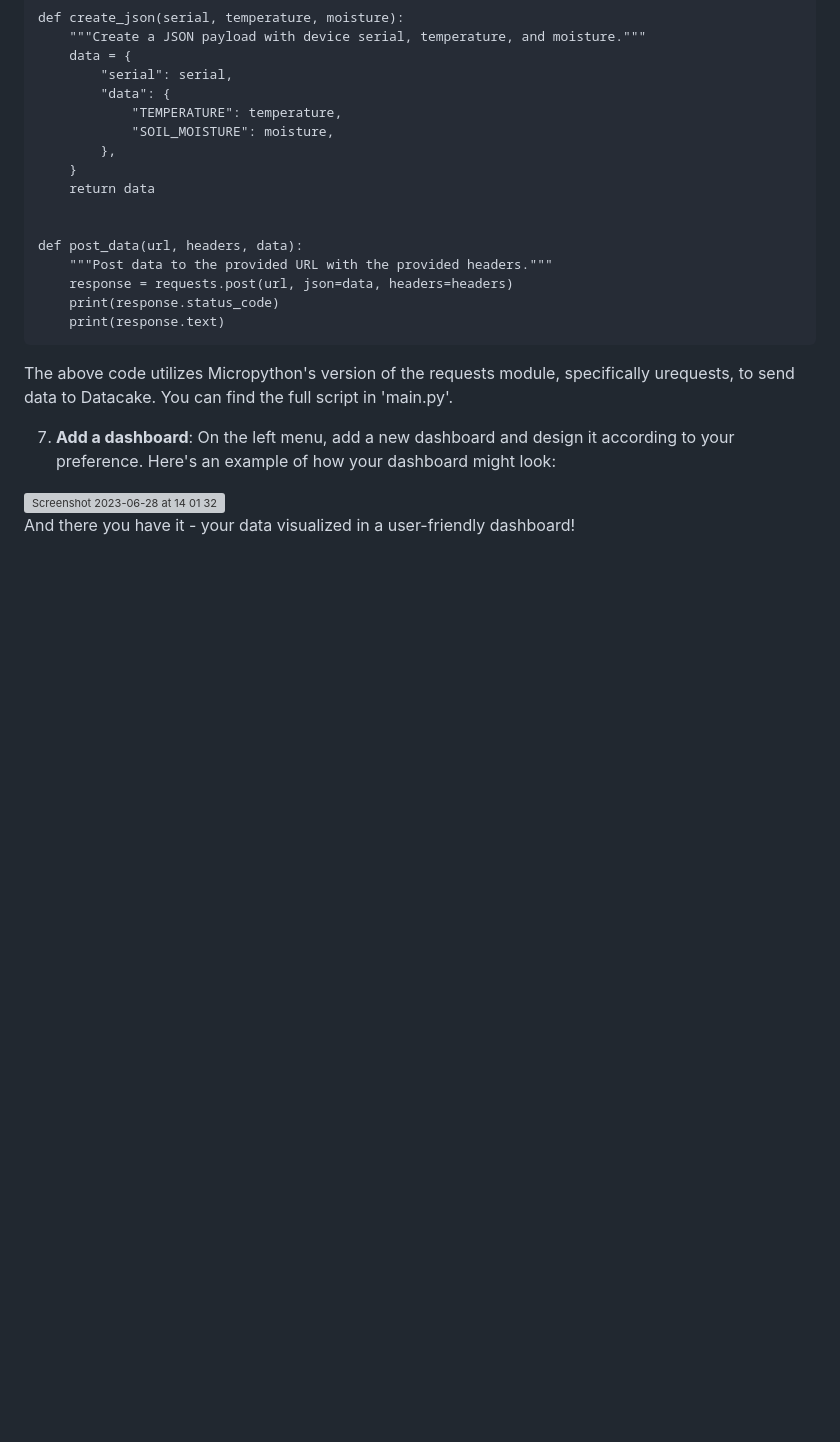
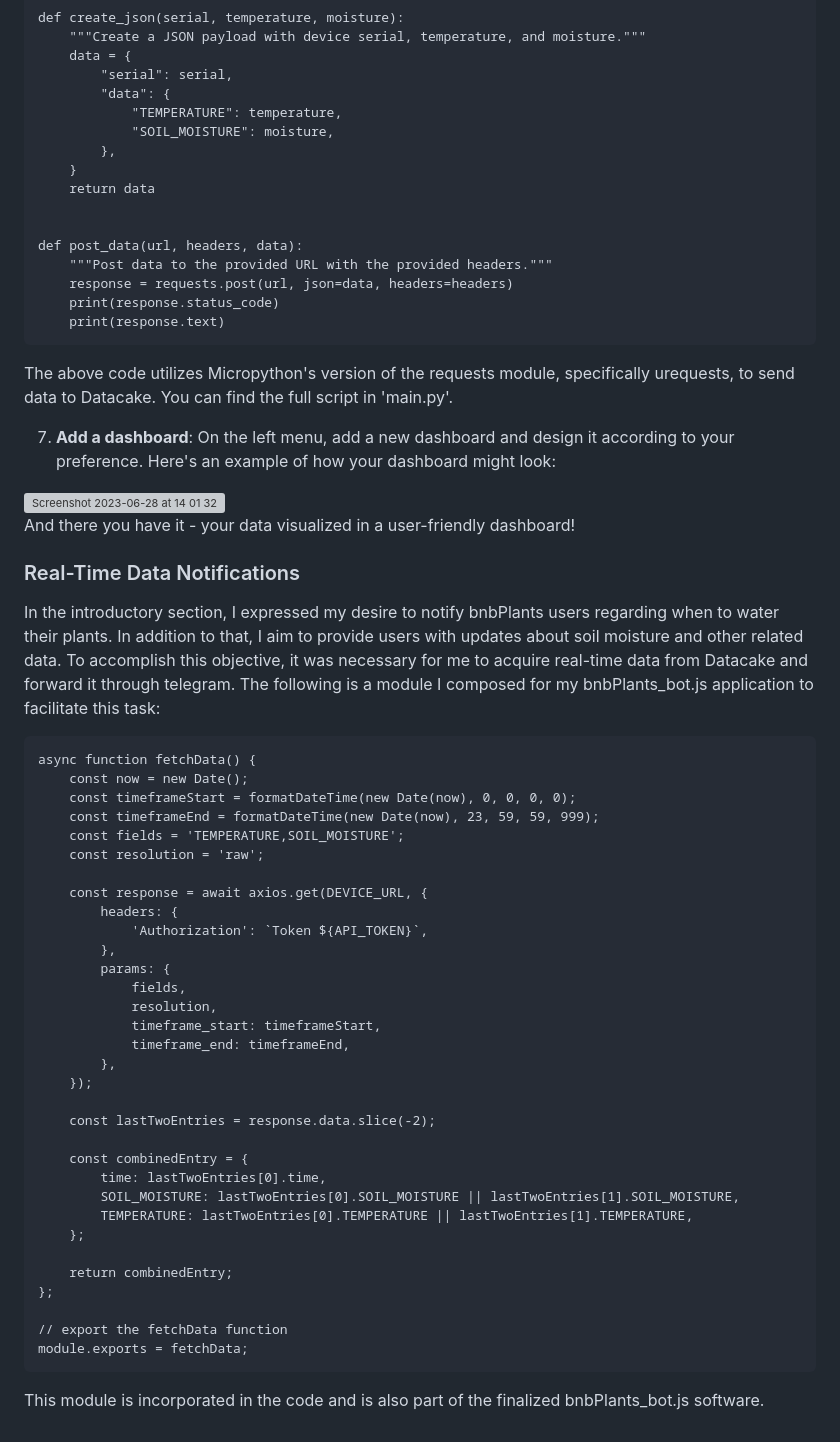
Before and after one commit to realfishsam/bnbPlants, a Markdown page: README.md, the part around the change. Rendered like a GitHub page; blank space fills up the shorter version; grey boxes are pictures that could not be loaded.

Commit message:
Real-Time Data Notifications :calling:

````diff
--- a/README.md
+++ b/README.md
@@ -262,3 +262,42 @@ You can find the full script in 'main.py'.
 <img width="1012" alt="Screenshot 2023-06-28 at 14 01 32" src="https://github.com/realfishsam/bnbPlants/assets/92118699/b2ac1446-4333-40d6-b2ea-a21f21a56132">
 
 And there you have it - your data visualized in a user-friendly dashboard!
+
+### Real-Time Data Notifications
+In the introductory section, I expressed my desire to notify bnbPlants users regarding when to water their plants. In addition to that, I aim to provide users with updates about soil moisture and other related data.
+To accomplish this objective, it was necessary for me to acquire real-time data from Datacake and forward it through telegram. The following is a module I composed for my bnbPlants_bot.js application to facilitate this task:
+```
+async function fetchData() {
+    const now = new Date();
+    const timeframeStart = formatDateTime(new Date(now), 0, 0, 0, 0);
+    const timeframeEnd = formatDateTime(new Date(now), 23, 59, 59, 999);
+    const fields = 'TEMPERATURE,SOIL_MOISTURE';
+    const resolution = 'raw';
+
+    const response = await axios.get(DEVICE_URL, {
+        headers: {
+            'Authorization': `Token ${API_TOKEN}`,
+        },
+        params: {
+            fields,
+            resolution,
+            timeframe_start: timeframeStart,
+            timeframe_end: timeframeEnd,
+        },
+    });
+
+    const lastTwoEntries = response.data.slice(-2);
+
+    const combinedEntry = {
+        time: lastTwoEntries[0].time,
+        SOIL_MOISTURE: lastTwoEntries[0].SOIL_MOISTURE || lastTwoEntries[1].SOIL_MOISTURE,
+        TEMPERATURE: lastTwoEntries[0].TEMPERATURE || lastTwoEntries[1].TEMPERATURE,
+    };
+
+    return combinedEntry;
+};
+
+// export the fetchData function
+module.exports = fetchData;
+```
+This module is incorporated in the code and is also part of the finalized bnbPlants_bot.js software.
````
